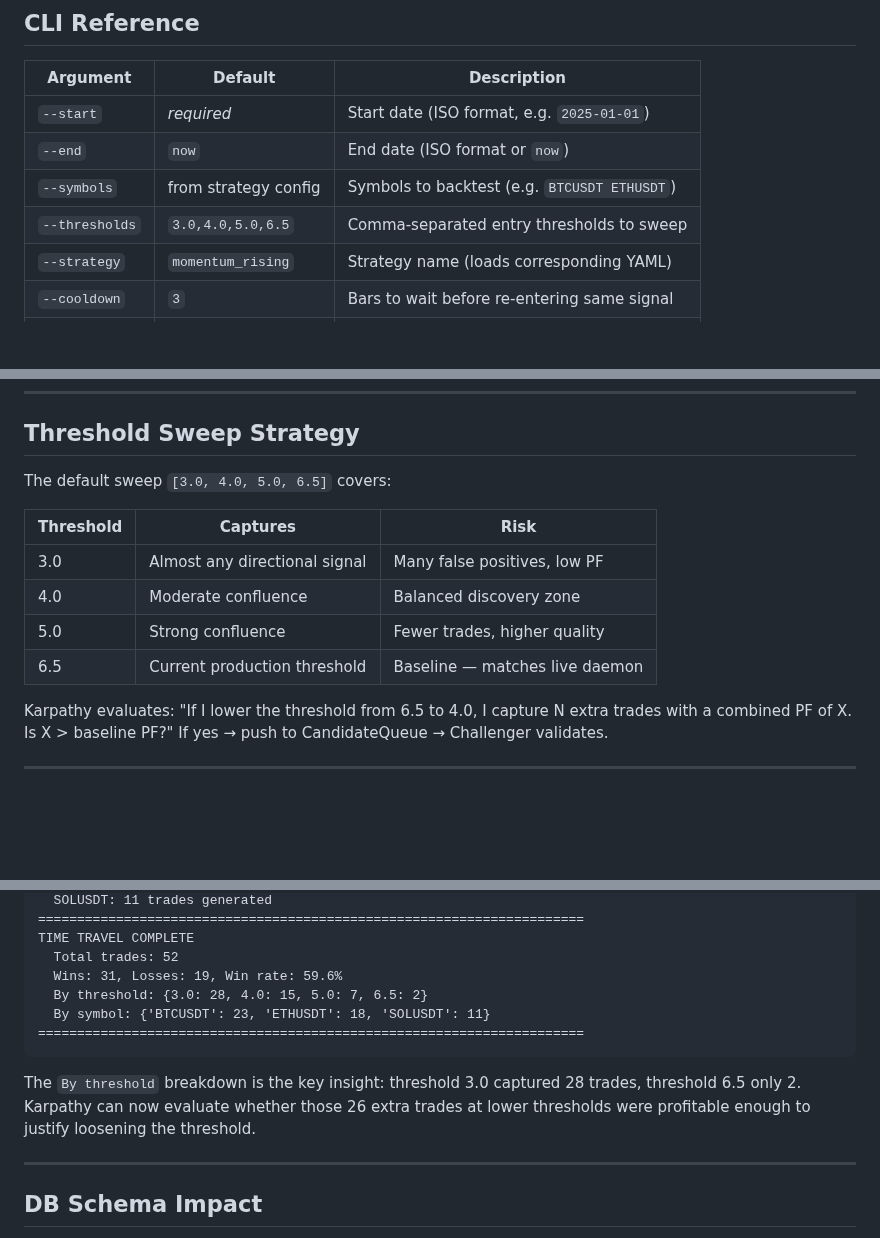
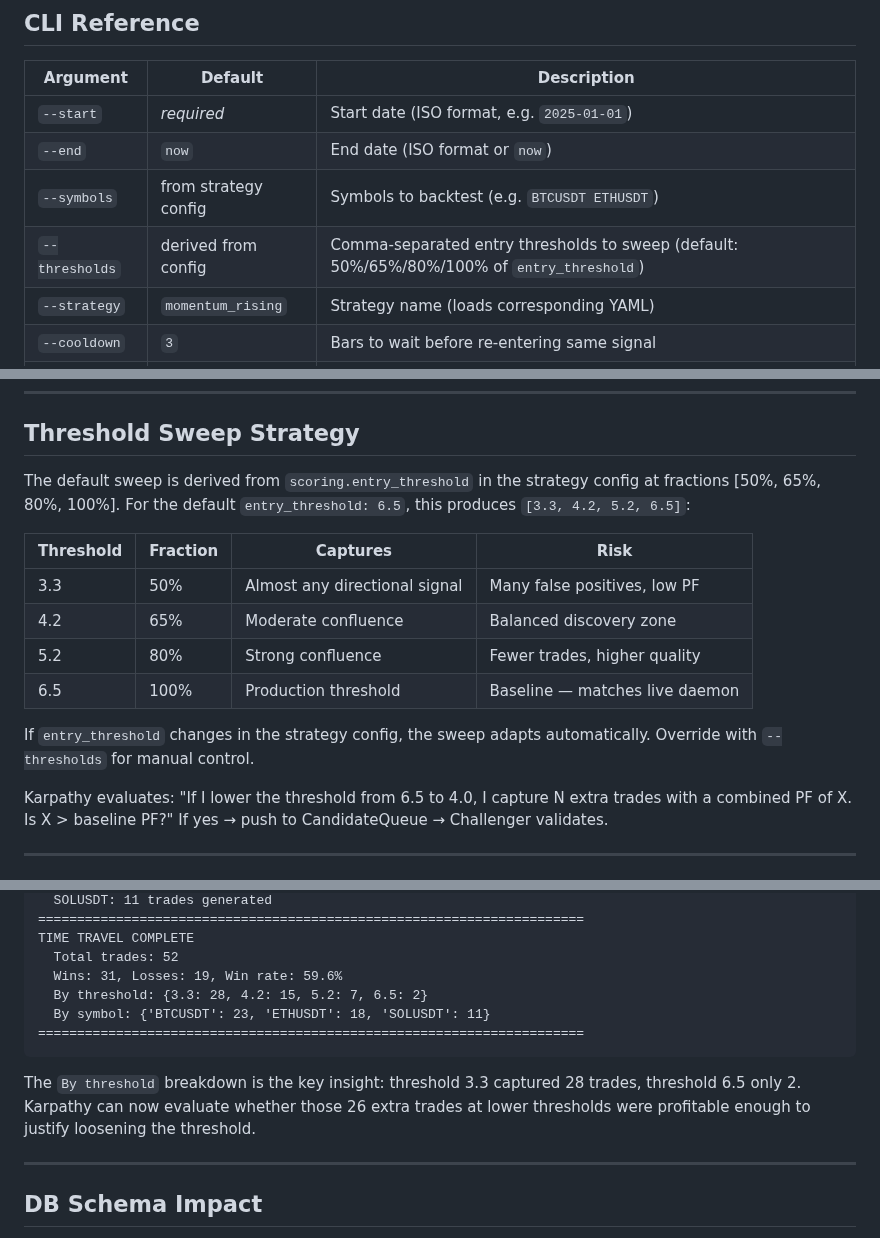
Before and after one commit to differentstuff/Auto-Crypto-Tradingjournal, a Markdown page: scripts/TIME_TRAVEL_README.md, 3 parts joined by grey strips. GitHub-like rendering; blank space fills up the shorter version.

Commit message:
docs(time_travel): update README for dynamic thresholds and scoring parity
- CLI reference: --thresholds default now derived from config entry_threshold
- Threshold sweep table: correct values for entry_threshold=6.5 [3.3,4.2,5.2,6.5]
- DB schema note: confluence_score_at_entry is 0-10 normalized (matches live daemon)
- Example output: updated to show derived threshold values

````diff
--- a/scripts/TIME_TRAVEL_README.md
+++ b/scripts/TIME_TRAVEL_README.md
@@ -89,7 +89,7 @@ A 3-bar cooldown per symbol/threshold prevents entering the same signal on conse
 | `--start` | *required* | Start date (ISO format, e.g. `2025-01-01`) |
 | `--end` | `now` | End date (ISO format or `now`) |
 | `--symbols` | from strategy config | Symbols to backtest (e.g. `BTCUSDT ETHUSDT`) |
-| `--thresholds` | `3.0,4.0,5.0,6.5` | Comma-separated entry thresholds to sweep |
+| `--thresholds` | derived from config | Comma-separated entry thresholds to sweep (default: 50%/65%/80%/100% of `entry_threshold`) |
 | `--strategy` | `momentum_rising` | Strategy name (loads corresponding YAML) |
 | `--cooldown` | `3` | Bars to wait before re-entering same signal |
 | `--batch-size` | `500` | OHLCV bars per API call (pagination) |
@@ -129,14 +129,16 @@ The script does **not** build a full `Substrate` per bar (too heavy). Instead, i
 
 ## Threshold Sweep Strategy
 
-The default sweep `[3.0, 4.0, 5.0, 6.5]` covers:
+The default sweep is derived from `scoring.entry_threshold` in the strategy config at fractions [50%, 65%, 80%, 100%]. For the default `entry_threshold: 6.5`, this produces `[3.3, 4.2, 5.2, 6.5]`:
 
-| Threshold | Captures | Risk |
-|---|---|---|
-| 3.0 | Almost any directional signal | Many false positives, low PF |
-| 4.0 | Moderate confluence | Balanced discovery zone |
-| 5.0 | Strong confluence | Fewer trades, higher quality |
-| 6.5 | Current production threshold | Baseline — matches live daemon |
+| Threshold | Fraction | Captures | Risk |
+|---|---|---|---|
+| 3.3 | 50% | Almost any directional signal | Many false positives, low PF |
+| 4.2 | 65% | Moderate confluence | Balanced discovery zone |
+| 5.2 | 80% | Strong confluence | Fewer trades, higher quality |
+| 6.5 | 100% | Production threshold | Baseline — matches live daemon |
+
+If `entry_threshold` changes in the strategy config, the sweep adapts automatically. Override with `--thresholds` for manual control.
 
 Karpathy evaluates: "If I lower the threshold from 6.5 to 4.0, I capture N extra trades with a combined PF of X. Is X > baseline PF?" If yes → push to CandidateQueue → Challenger validates.
 
@@ -212,12 +214,12 @@ Processing SOLUSDT
 TIME TRAVEL COMPLETE
   Total trades: 52
   Wins: 31, Losses: 19, Win rate: 59.6%
-  By threshold: {3.0: 28, 4.0: 15, 5.0: 7, 6.5: 2}
+  By threshold: {3.3: 28, 4.2: 15, 5.2: 7, 6.5: 2}
   By symbol: {'BTCUSDT': 23, 'ETHUSDT': 18, 'SOLUSDT': 11}
 ======================================================================
 ```
 
-The `By threshold` breakdown is the key insight: threshold 3.0 captured 28 trades, threshold 6.5 only 2. Karpathy can now evaluate whether those 26 extra trades at lower thresholds were profitable enough to justify loosening the threshold.
+The `By threshold` breakdown is the key insight: threshold 3.3 captured 28 trades, threshold 6.5 only 2. Karpathy can now evaluate whether those 26 extra trades at lower thresholds were profitable enough to justify loosening the threshold.
 
 ---
 
````
Also changed, not shown: other parts of scripts/TIME_TRAVEL_README.md (+2 -2 lines).
